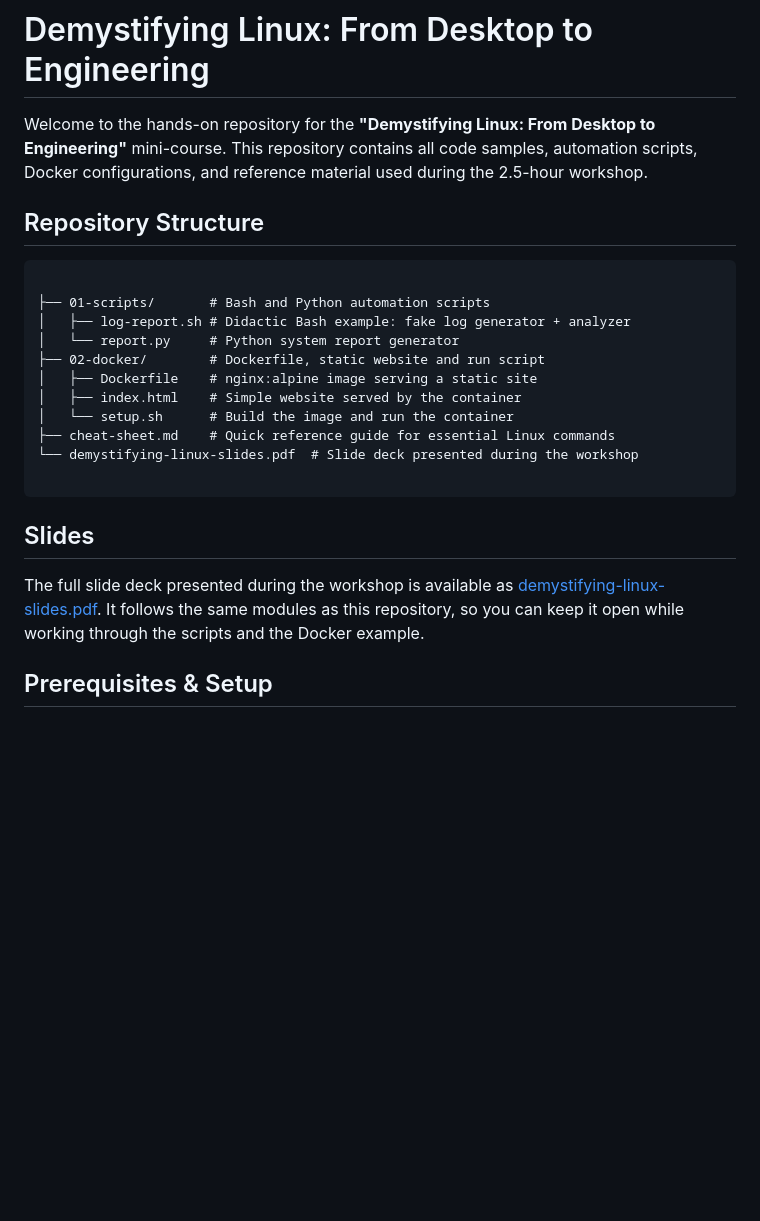
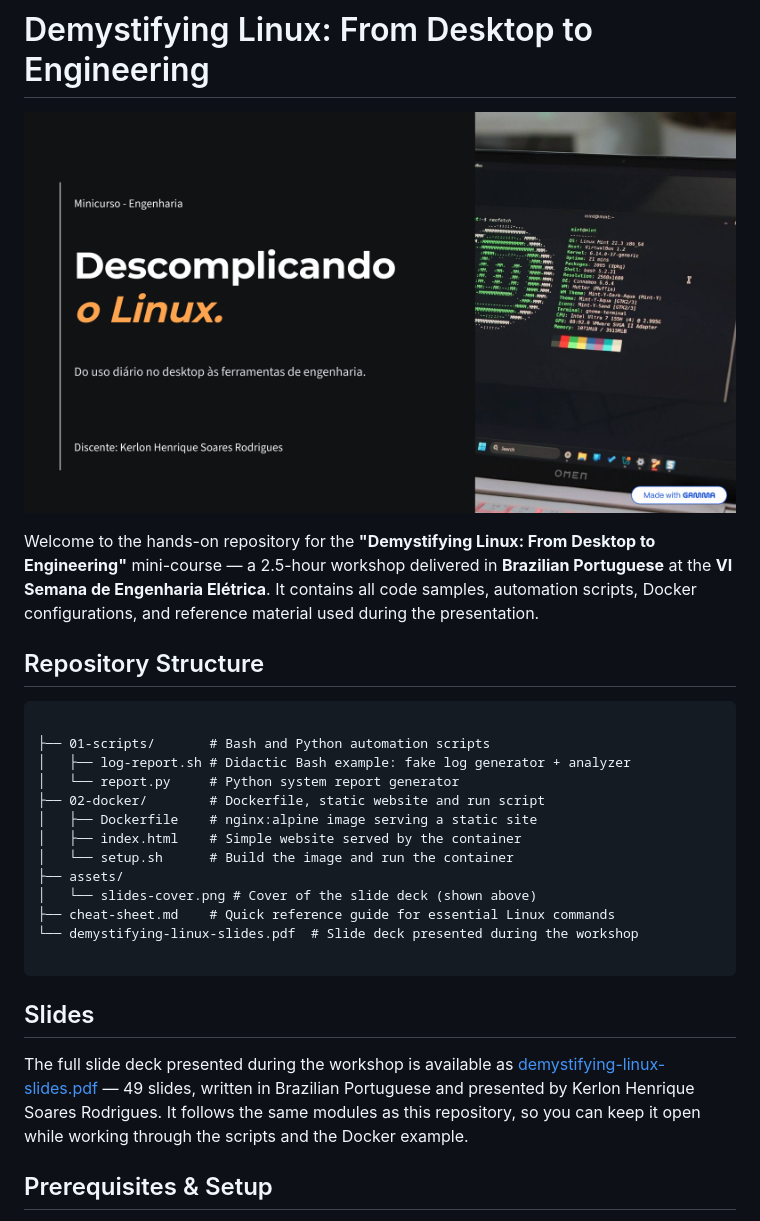
Before and after one commit to Kerlon-HSR/linux-mini-course, a Markdown page: README.md, the part around the change. Rendered like a GitHub page; pictures changed too: assets/slides-cover.png (added); blank space fills up the shorter version.

Commit message:
Describe the course context and show the slide cover in README

```diff
--- a/README.md
+++ b/README.md
@@ -1,6 +1,8 @@
 # Demystifying Linux: From Desktop to Engineering
 
-Welcome to the hands-on repository for the **"Demystifying Linux: From Desktop to Engineering"** mini-course. This repository contains all code samples, automation scripts, Docker configurations, and reference material used during the 2.5-hour workshop.
+![Cover of the "Demystifying Linux" slide deck](assets/slides-cover.png)
+
+Welcome to the hands-on repository for the **"Demystifying Linux: From Desktop to Engineering"** mini-course — a 2.5-hour workshop delivered in **Brazilian Portuguese** at the **VI Semana de Engenharia Elétrica**. It contains all code samples, automation scripts, Docker configurations, and reference material used during the presentation.
 
 ## Repository Structure
 
@@ -13,6 +15,8 @@ Welcome to the hands-on repository for the **"Demystifying Linux: From Desktop t
 │   ├── Dockerfile    # nginx:alpine image serving a static site
 │   ├── index.html    # Simple website served by the container
 │   └── setup.sh      # Build the image and run the container
+├── assets/
+│   └── slides-cover.png # Cover of the slide deck (shown above)
 ├── cheat-sheet.md    # Quick reference guide for essential Linux commands
 └── demystifying-linux-slides.pdf  # Slide deck presented during the workshop
 
@@ -21,8 +25,9 @@ Welcome to the hands-on repository for the **"Demystifying Linux: From Desktop t
 ## Slides
 
 The full slide deck presented during the workshop is available as
-[demystifying-linux-slides.pdf](demystifying-linux-slides.pdf). It follows the same
-modules as this repository, so you can keep it open while working through the
+[demystifying-linux-slides.pdf](demystifying-linux-slides.pdf) — 49 slides, written in
+Brazilian Portuguese and presented by Kerlon Henrique Soares Rodrigues. It follows the
+same modules as this repository, so you can keep it open while working through the
 scripts and the Docker example.
 
 ## Prerequisites & Setup
```
